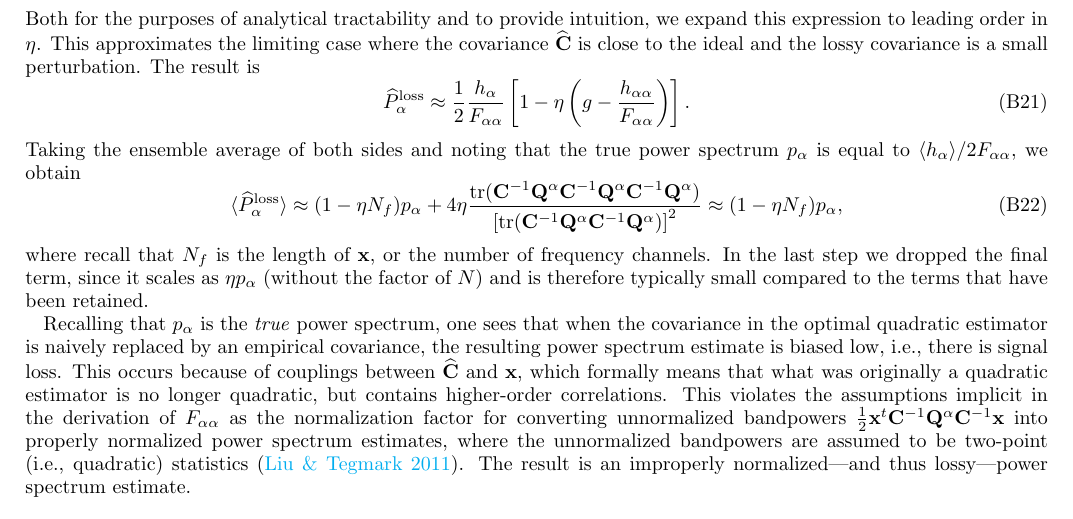
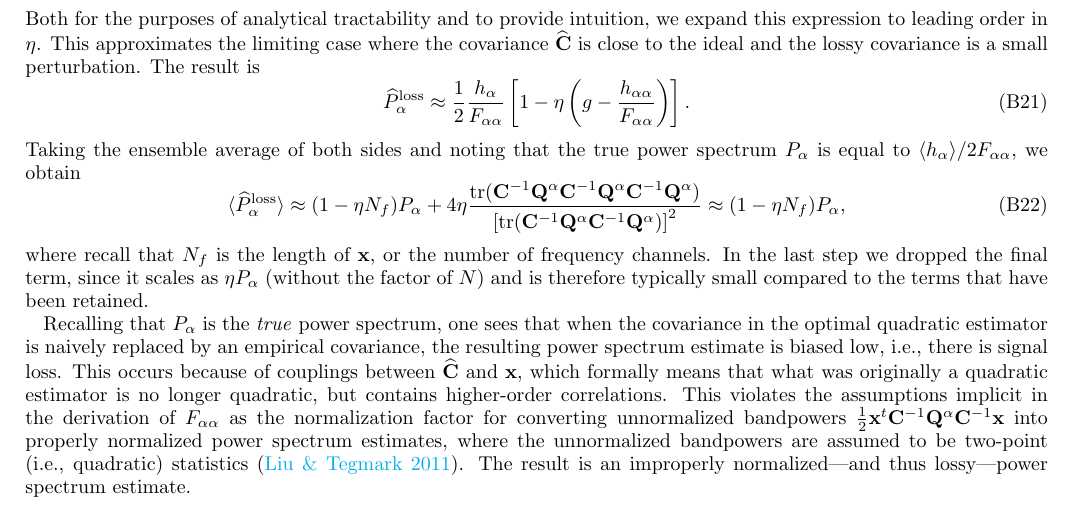
Before and after one commit to carinacheng/PAPERMethods_paper, a LaTeX paper (PAPER.tex): part of page 33 of 36, cut so that both start at the same text. Compiled offline with pdfLaTeX.

Commit message:
changed p_alpha's to capital P's

```diff
--- a/PAPER.tex
+++ b/PAPER.tex
@@ -1936,13 +1936,13 @@ lossy covariance is a small perturbation.  The result is
 \begin{equation}
 \widehat{P}_\alpha^\textrm{loss} \approx \frac{1}{2} \frac{h_\alpha}{F_{\alpha \alpha}} \left[ 1 - \eta \left( g - \frac{h_{\alpha \alpha}}{F_{\alpha \alpha}}\right)\right].
 \end{equation}
-Taking the ensemble average of both sides and noting that the true power spectrum $p_\alpha$ is equal to $\langle h_\alpha \rangle / 2 F_{\alpha \alpha}$, we obtain
-\begin{equation}
-\langle \widehat{P}_\alpha^\textrm{loss} \rangle \approx (1- \eta N_f) p_\alpha + 4 \eta \frac{\rm{tr} (\C^{-1} \Q^\alpha \C^{-1} \Q^\alpha \C^{-1} \Q^\alpha )}{\left[ \rm{tr} (\C^{-1} \Q^\alpha \C^{-1} \Q^\alpha  ) \right]^2} \approx (1- \eta N_f) p_\alpha,
-\end{equation}
-where recall that $N_f$ is the length of $\x$, or the number of frequency channels. In the last step we dropped the final term, since it scales as $\eta p_\alpha$ (without the factor of $N$) and is therefore typically small compared to the terms that have been retained.
-
-Recalling that $p_\alpha$ is the \emph{true} power spectrum, one sees that when the covariance in the optimal quadratic estimator is naively replaced by an empirical covariance, the resulting power spectrum estimate is biased low, i.e., there is signal loss. This occurs because of couplings between $\widehat{\C}$ and $\x$, which formally means that what was originally a quadratic estimator is no longer quadratic, but contains higher-order correlations. This violates the assumptions implicit in the derivation of $F_{\alpha \alpha}$ as the normalization factor for converting unnormalized bandpowers $\frac{1}{2} \x^t \C^{-1} \Q^{\alpha} \C^{-1} \x$ into properly normalized power spectrum estimates, where the unnormalized bandpowers are assumed to be two-point (i.e., quadratic) statistics \citep{liu_tegmark2011}. The result is an improperly normalized---and thus lossy---power spectrum estimate.
+Taking the ensemble average of both sides and noting that the true power spectrum $P_\alpha$ is equal to $\langle h_\alpha \rangle / 2 F_{\alpha \alpha}$, we obtain
+\begin{equation}
+\langle \widehat{P}_\alpha^\textrm{loss} \rangle \approx (1- \eta N_f) P_\alpha + 4 \eta \frac{\rm{tr} (\C^{-1} \Q^\alpha \C^{-1} \Q^\alpha \C^{-1} \Q^\alpha )}{\left[ \rm{tr} (\C^{-1} \Q^\alpha \C^{-1} \Q^\alpha  ) \right]^2} \approx (1- \eta N_f) P_\alpha,
+\end{equation}
+where recall that $N_f$ is the length of $\x$, or the number of frequency channels. In the last step we dropped the final term, since it scales as $\eta P_\alpha$ (without the factor of $N$) and is therefore typically small compared to the terms that have been retained.
+
+Recalling that $P_\alpha$ is the \emph{true} power spectrum, one sees that when the covariance in the optimal quadratic estimator is naively replaced by an empirical covariance, the resulting power spectrum estimate is biased low, i.e., there is signal loss. This occurs because of couplings between $\widehat{\C}$ and $\x$, which formally means that what was originally a quadratic estimator is no longer quadratic, but contains higher-order correlations. This violates the assumptions implicit in the derivation of $F_{\alpha \alpha}$ as the normalization factor for converting unnormalized bandpowers $\frac{1}{2} \x^t \C^{-1} \Q^{\alpha} \C^{-1} \x$ into properly normalized power spectrum estimates, where the unnormalized bandpowers are assumed to be two-point (i.e., quadratic) statistics \citep{liu_tegmark2011}. The result is an improperly normalized---and thus lossy---power spectrum estimate.
 
 \section{Derivation of the Jeffreys Prior}
 \label{sec:jeffreys}
```
Also changed, not shown: PAPER.pdf, PAPER.tex (16 more changed lines).
